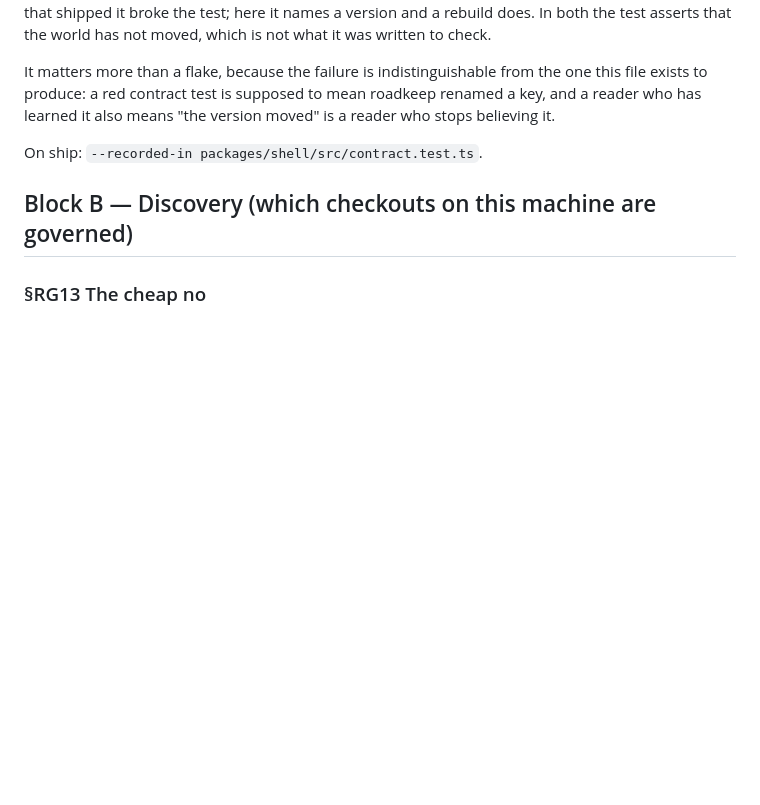
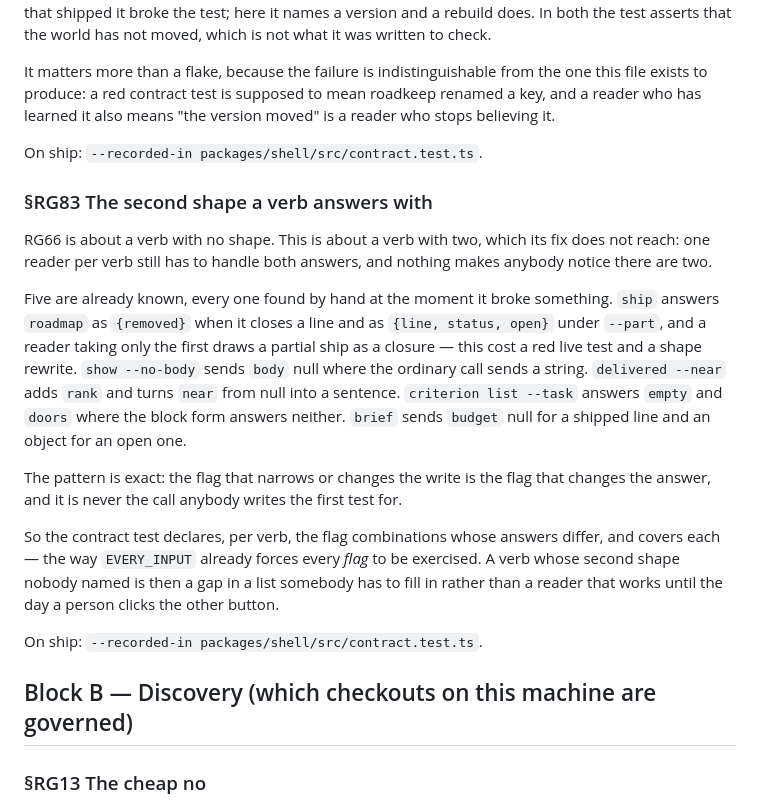
Before and after one commit to alegauss/roadkeep-gui, a Markdown page: docs/IMPROVEMENTS.md, the part around the change. GitHub-like rendering; blank space fills up the shorter version.

Commit message:
docs: file the second shape a verb answers with under a flag (RG83)
- document the second shape a verb answers with under a flag in the improvements section
- clarify the distinction between verbs with no shape and those with two shapes
- outline the implications of flag combinations on verb responses in the contract test
- update the roadmap to include RG83, highlighting the need for better documentation of verb behaviors

```diff
--- a/docs/IMPROVEMENTS.md
+++ b/docs/IMPROVEMENTS.md
@@ -248,6 +248,31 @@ It matters more than a flake, because the failure is indistinguishable from the
 file exists to produce: a red contract test is supposed to mean roadkeep renamed a key,
 and a reader who has learned it also means "the version moved" is a reader who stops
 believing it.
+
+On ship: `--recorded-in packages/shell/src/contract.test.ts`.
+
+### §RG83 The second shape a verb answers with
+
+RG66 is about a verb with no shape. This is about a verb with two, which its fix does
+not reach: one reader per verb still has to handle both answers, and nothing makes
+anybody notice there are two.
+
+Five are already known, every one found by hand at the moment it broke something. `ship`
+answers `roadmap` as `{removed}` when it closes a line and as `{line, status, open}`
+under `--part`, and a reader taking only the first draws a partial ship as a closure —
+this cost a red live test and a shape rewrite. `show --no-body` sends `body` null where
+the ordinary call sends a string. `delivered --near` adds `rank` and turns `near` from
+null into a sentence. `criterion list --task` answers `empty` and `doors` where the
+block form answers neither. `brief` sends `budget` null for a shipped line and an object
+for an open one.
+
+The pattern is exact: the flag that narrows or changes the write is the flag that
+changes the answer, and it is never the call anybody writes the first test for.
+
+So the contract test declares, per verb, the flag combinations whose answers differ, and
+covers each — the way `EVERY_INPUT` already forces every *flag* to be exercised. A verb
+whose second shape nobody named is then a gap in a list somebody has to fill in rather
+than a reader that works until the day a person clicks the other button.
 
 On ship: `--recorded-in packages/shell/src/contract.test.ts`.
 
```
Also changed, not shown: docs/ROADMAP.md (+1 -0 lines).
